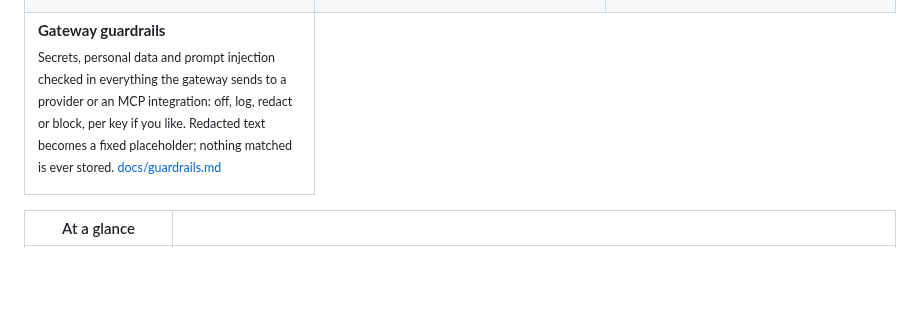
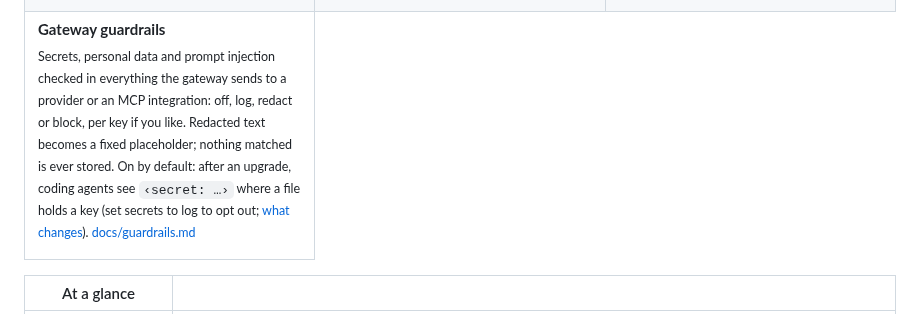
Before and after one commit to rifqifitriady/ZAAFPulse, a Markdown page: README.md, the part around the change. Drawn GitHub-style; blank space fills up the shorter version.

Commit message:
Docs: what changes when you upgrade, scope of local routers and cloud models, and guardrails corrections

```diff
--- a/README.md
+++ b/README.md
@@ -258,7 +258,7 @@ AI coding agents now run for hours, read thousands of files and call hundreds of
 <td valign="top">
 
 **Gateway guardrails**<br>
-<sub>Secrets, personal data and prompt injection checked in everything the gateway sends to a provider or an MCP integration: off, log, redact or block, per key if you like. Redacted text becomes a fixed placeholder; nothing matched is ever stored. <a href="docs/guardrails.md">docs/guardrails.md</a></sub>
+<sub>Secrets, personal data and prompt injection checked in everything the gateway sends to a provider or an MCP integration: off, log, redact or block, per key if you like. Redacted text becomes a fixed placeholder; nothing matched is ever stored. On by default: after an upgrade, coding agents see <code>‹secret: …›</code> where a file holds a key (set secrets to log to opt out; <a href="docs/guardrails.md#what-changes-when-you-upgrade">what changes</a>). <a href="docs/guardrails.md">docs/guardrails.md</a></sub>
 
 </td>
 </tr>
```
Also changed, not shown: docs/guardrails.md (+27 -8 lines).
